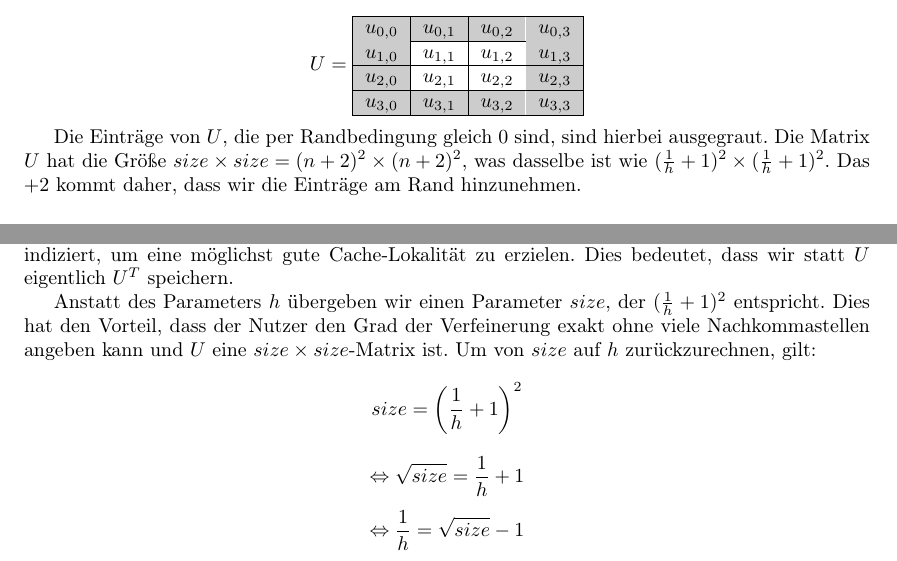
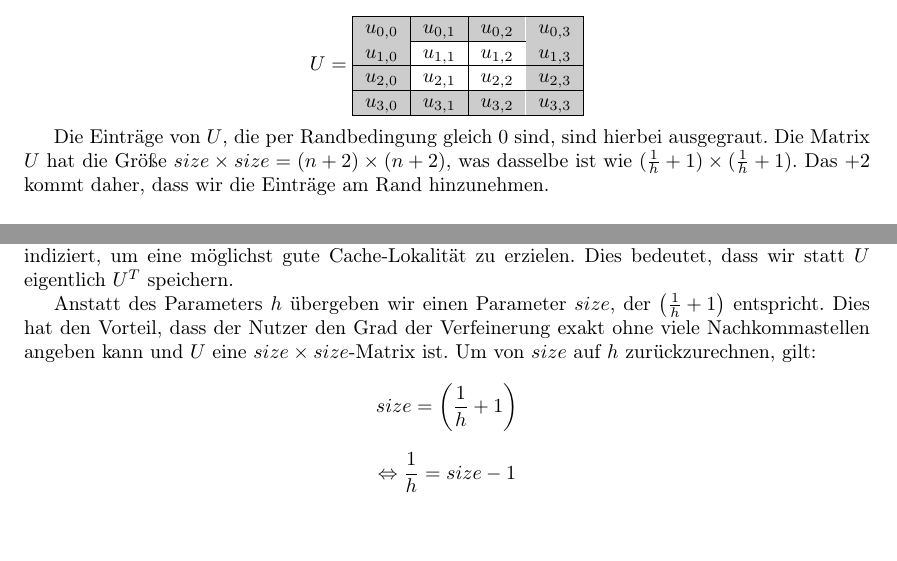
Before and after one commit to lutteropp/parallelDG, a LaTeX paper (doc/doku.tex): two parts of pages 2 and 4 of 11, joined at a grey line, cut so that both start at the same text, the shorter picture padded with empty space. Compiled offline with pdfLaTeX.

Commit message:
SIZE und h wieder in der Doku korrigiert.

```diff
--- a/doc/doku.tex
+++ b/doc/doku.tex
@@ -113,7 +113,7 @@ U=
 \end{tabular}
 $$
 
-Die Einträge von $U$, die per Randbedingung gleich $0$ sind, sind hierbei ausgegraut. Die Matrix $U$ hat die Größe $size \times size = (n+2)^2 \times (n+2)^2$, was dasselbe ist wie $(\frac{1}{h}+1)^2 \times (\frac{1}{h}+1)^2$. Das $+2$ kommt daher, dass wir die Einträge am Rand hinzunehmen.
+Die Einträge von $U$, die per Randbedingung gleich $0$ sind, sind hierbei ausgegraut. Die Matrix $U$ hat die Größe $size \times size = (n+2) \times (n+2)$, was dasselbe ist wie $(\frac{1}{h}+1) \times (\frac{1}{h}+1)$. Das $+2$ kommt daher, dass wir die Einträge am Rand hinzunehmen.
 
 \subsection{Jacobi-Verfahren}
 Das Jacobi-Verfahren zerlegt die Matrix $A$ in eine Diagonalmatrix $D$, eine strikte untere Dreiecksmatrix $L$ und eine strikte obere Dreiecksmatrix $R$, sodass $A= D+L+R$ gilt. Hierbei enthält $D$ alle Elemente von $A$ auf der Diagonalen, $L$ alle Elemente von $A$ unterhalb der Diagonalen und $R$ alle Elemente von $A$ oberhalb der Diagonalen.
@@ -212,12 +212,11 @@ Beide Verfahren sind uneingeschränkt stabil.
 
 Die Matrixeinträge werden in dem auf dem Aufgabenblatt zur Verfügung gestellten Pseudocode spaltenweise durchlaufen. Daher haben wir in unserer Implementierung die Matrizen spaltenweise indiziert, um eine möglichst gute Cache-Lokalität zu erzielen. Dies bedeutet, dass wir statt $U$ eigentlich $U^T$ speichern.
 
-Anstatt des Parameters $h$ übergeben wir einen Parameter $size$, der $(\frac{1}{h}+1)^2$ entspricht. Dies hat den Vorteil, dass der Nutzer den Grad der Verfeinerung exakt ohne viele Nachkommastellen angeben kann und $U$ eine $size \times size$-Matrix ist.
+Anstatt des Parameters $h$ übergeben wir einen Parameter $size$, der $\left(\frac{1}{h}+1\right)$ entspricht. Dies hat den Vorteil, dass der Nutzer den Grad der Verfeinerung exakt ohne viele Nachkommastellen angeben kann und $U$ eine $size \times size$-Matrix ist.
 Um von $size$ auf $h$ zurückzurechnen, gilt:
-$$size = \left(\frac{1}{h} + 1\right)^2$$
-$$\Leftrightarrow \sqrt{size} = \frac{1}{h} + 1$$
-$$\Leftrightarrow \frac{1}{h} = \sqrt{size} - 1$$
-$$\Leftrightarrow h = \frac{1}{\sqrt{size} - 1}$$
+$$size = \left(\frac{1}{h} + 1\right)$$
+$$\Leftrightarrow \frac{1}{h} = size - 1$$
+$$\Leftrightarrow h = \frac{1}{size - 1}$$
 
 Da sich die Einträge des Vektors $b$ innerhalb der Iterationen nicht ändern, haben wir $b$ vorberechnet.
 
```
Also changed, not shown: doc/doku.tex (2 more changed lines).
